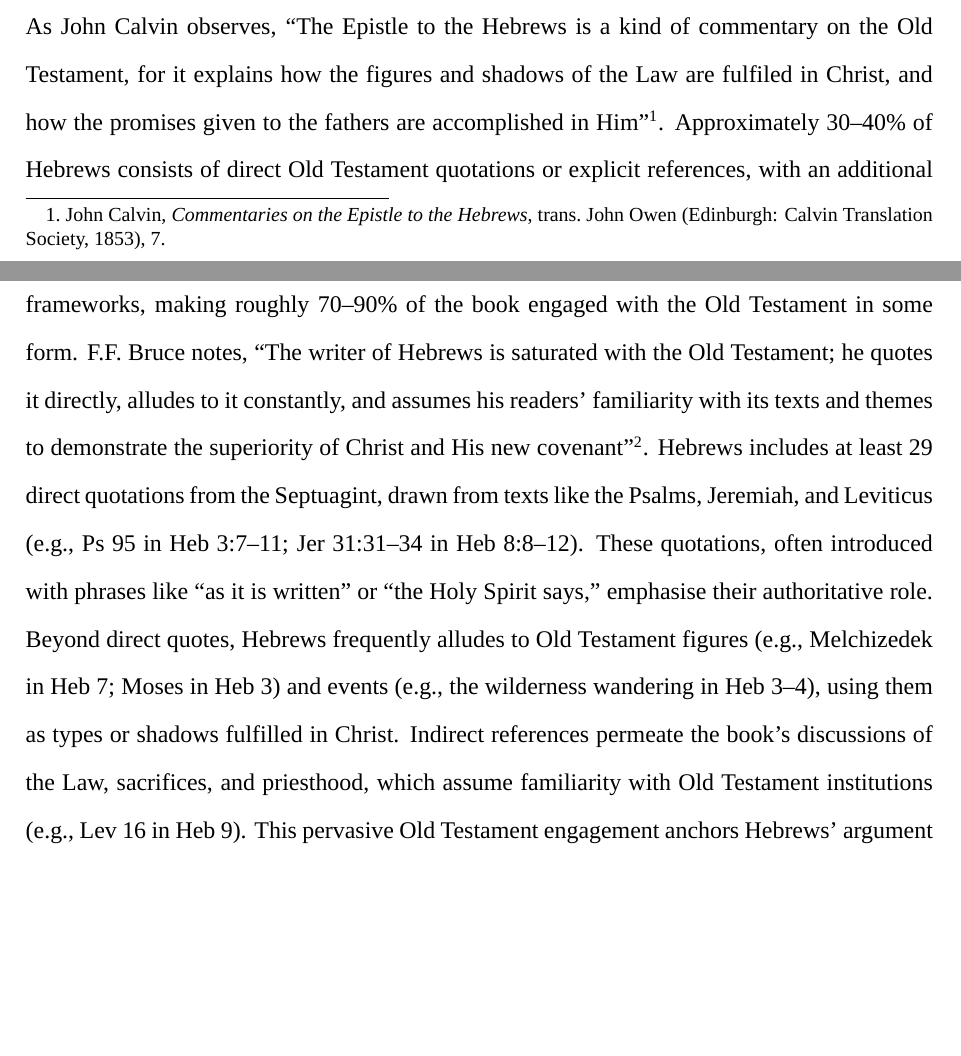
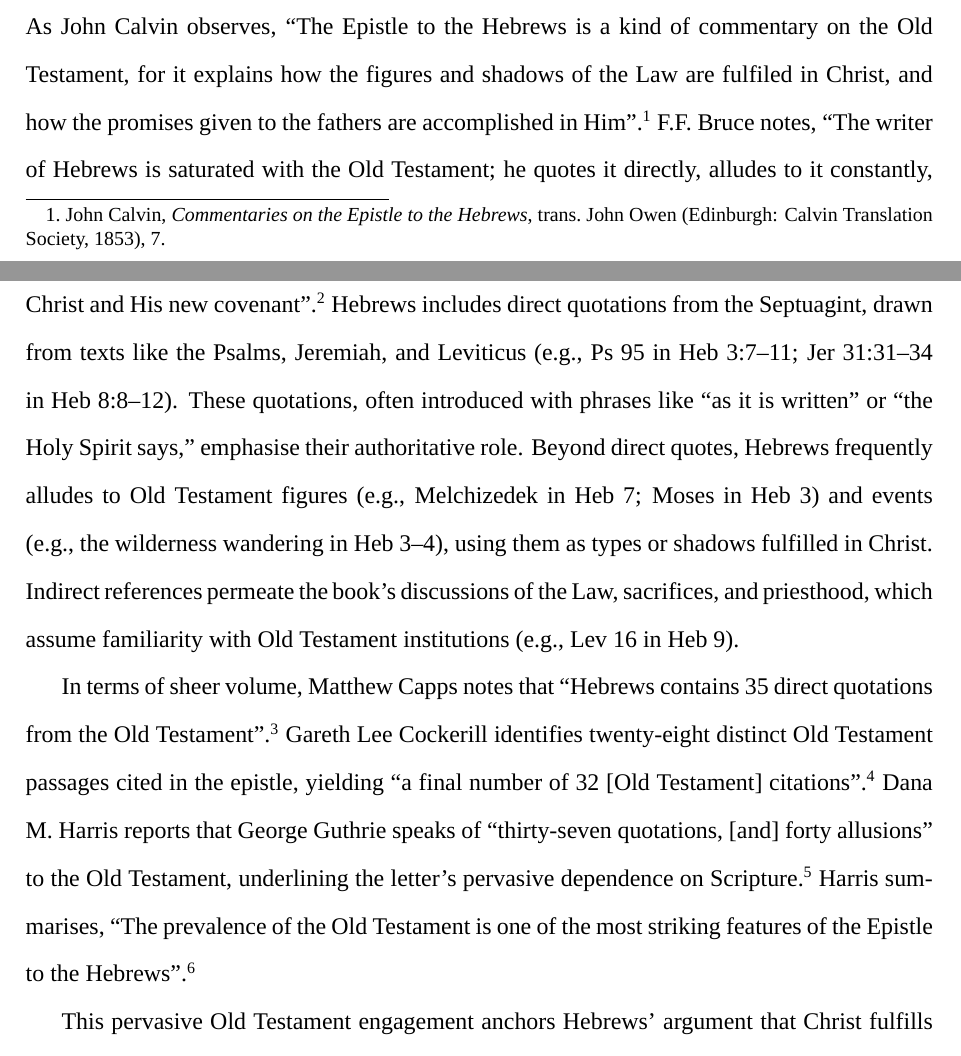
Before and after one commit to Warwick-Allen/essays, a LaTeX paper (themes_and_motifs_in_hebrews.tex): two parts of pages 2 and 3 of 14, joined at a grey line, cut so that both start at the same text, the shorter picture padded with empty space. Compiled offline with XeLaTeX; a missing font is replaced by an installed copy or a similar font.

Commit message:
Remove unsupport comments about OT usage
...and replace them with supported data.

```diff
--- a/themes_and_motifs_in_hebrews.tex
+++ b/themes_and_motifs_in_hebrews.tex
@@ -94,29 +94,38 @@ theological arguments, grounding its claims about Christ in the scriptures
 familiar to its Jewish Christian audience. As John Calvin observes,
 ``The Epistle to the Hebrews is a kind of commentary on the Old Testament,
 for it explains how the figures and shadows of the Law are fulfiled in Christ,
-and how the promises given to the fathers are accomplished in Him''
-\footcite[7]{Calvin1853}.
-Approximately 30--40\% of Hebrews consists of direct Old Testament
-quotations or explicit references, with an additional 40--50\% indirectly
-referencing Old Testament concepts through themes, typology, or theological
-frameworks, making roughly 70--90\% of the book engaged with the Old Testament
-in some form. F.F. Bruce notes, ``The writer of Hebrews is saturated with the
+and how the promises given to the fathers are accomplished in Him''.
+\footcite[7]{Calvin1853}
+F.F. Bruce notes, ``The writer of Hebrews is saturated with the
 Old Testament; he quotes it directly, alludes to it constantly, and assumes his
 readers’ familiarity with its texts and themes to demonstrate the superiority
-of Christ and His new covenant'' \footcite[14]{Bruce1964}.
-Hebrews includes at least 29
-direct quotations from the Septuagint, drawn from texts like the Psalms,
-Jeremiah, and Leviticus (e.g., Ps 95 in Heb 3:7--11; Jer 31:31--34 in Heb
-8:8--12). These quotations, often introduced with phrases like ``as it is
-written'' or ``the Holy Spirit says,'' emphasise their authoritative role.
-Beyond direct quotes, Hebrews frequently alludes to Old Testament figures
-(e.g., Melchizedek in Heb 7; Moses in Heb 3) and events (e.g., the wilderness
-wandering in Heb 3--4), using them as types or shadows fulfilled in Christ.
+of Christ and His new covenant''. \footcite[14]{Bruce1964}
+Hebrews includes direct quotations from the Septuagint, drawn from texts like
+the Psalms, Jeremiah, and Leviticus (e.g., Ps 95 in Heb 3:7--11; Jer 31:31--34
+in Heb 8:8--12).
+These quotations, often introduced with phrases like ``as it is written'' or
+``the Holy Spirit says,'' emphasise their authoritative role.
+Beyond direct quotes, Hebrews frequently alludes to Old Testament figures (e.g.,
+Melchizedek in Heb 7; Moses in Heb 3) and events (e.g., the wilderness wandering
+in Heb 3--4), using them as types or shadows fulfilled in Christ.
 Indirect references permeate the book’s discussions of the Law, sacrifices, and
 priesthood, which assume familiarity with Old Testament institutions (e.g., Lev
-16 in Heb 9). This pervasive Old Testament engagement anchors Hebrews’ argument
-that Christ fulfills and surpasses the old covenant, making the Old Testament
-indispensable to its message.
+16 in Heb 9).
+
+In terms of sheer volume, Matthew Capps notes that ``Hebrews contains 35 direct
+quotations from the Old Testament''. \footcite[10]{Capps2015}
+Gareth Lee Cockerill identifies twenty-eight distinct Old Testament passages
+cited in the epistle, yielding ``a final number of 32 [Old Testament]
+citations''. \footcite[14]{Cockerill2012}
+Dana M. Harris reports that George Guthrie speaks of ``thirty-seven quotations,
+[and] forty allusions'' to the Old Testament, underlining the letter’s
+pervasive dependence on Scripture. \footcite[95]{Harris2021}
+Harris summarises, ``The prevalence of the Old Testament is one of the most
+striking features of the Epistle to the Hebrews''. \footcite[93]{Harris2021}
+
+This pervasive Old Testament engagement anchors Hebrews’ argument that Christ
+fulfills and surpasses the old covenant, making the Old Testament indispensable
+to its message.
 
 \section{The Supremacy of Christ}
 At the heart of Hebrews lies the theme of Christ’s supremacy, portraying Him as
```
Also changed, not shown: themes_and_motifs_in_hebrews.tex (50 more changed lines).
